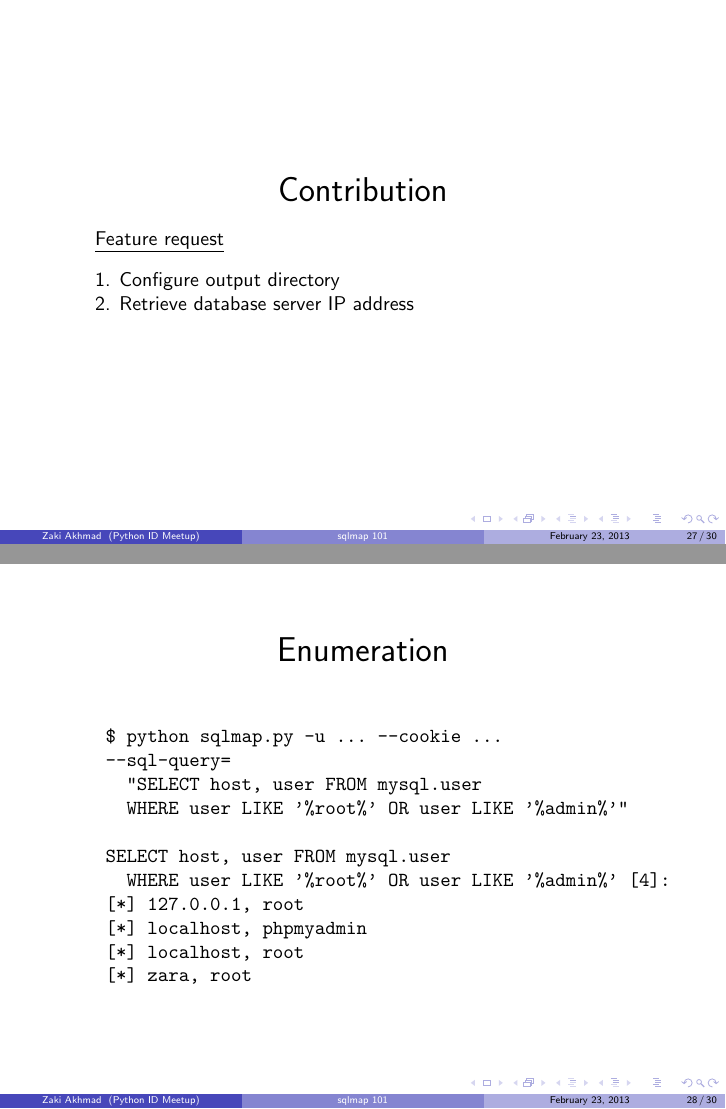
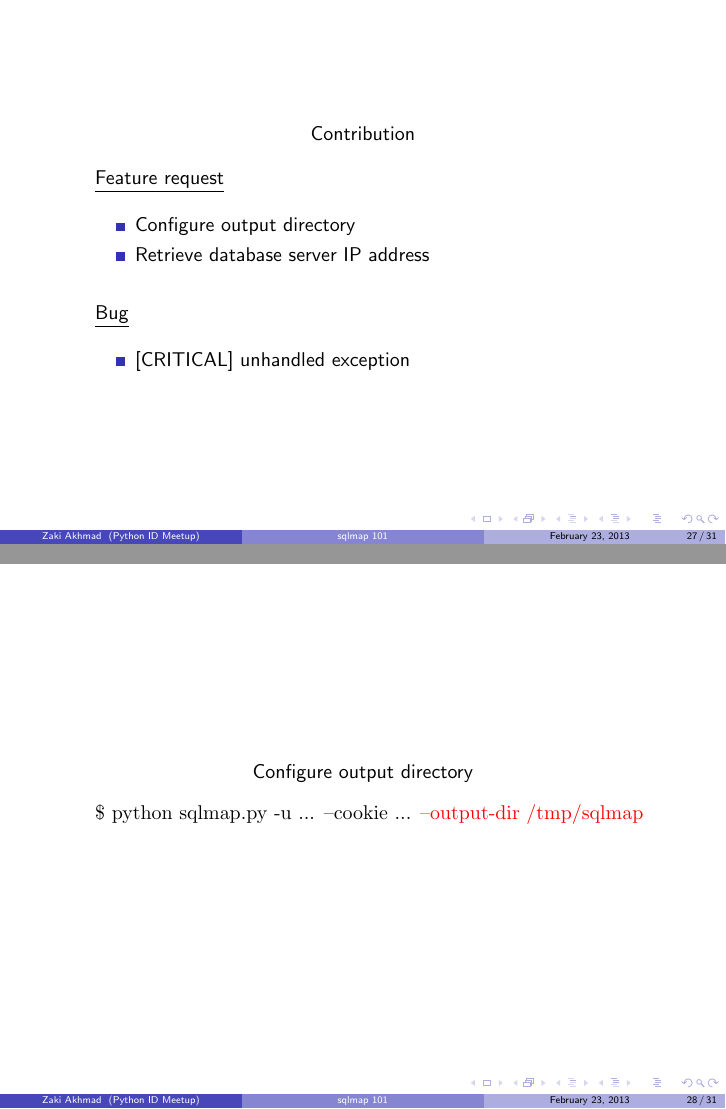
Before and after one commit to za/sqlmap101, LaTeX slides (sqlmap101.tex): pages 27 and 28 of 30 before the commit and pages 27 and 28 of 31 after it, joined at a grey line. Compiled offline with pdfLaTeX.

Commit message:
D-1 version

```diff
--- a/sqlmap101.tex
+++ b/sqlmap101.tex
@@ -295,3 +237,4 @@
 	\begin{columns}
 	\column{.1\textwidth}
 	\column{.9\textwidth}
+	\textrm{\$ python sqlmap.py -u ... --cookie ... \color{red}{--tables}}\\
@@ -317,3 +256,4 @@
 	\begin{columns}
 	\column{.1\textwidth}
 	\column{.9\textwidth}
+	\textrm{\$ python sqlmap.py -u ... --cookie ... \color{red}{--dump DVWA}}
@@ -327,26 +266,40 @@
 	\includegraphics[width=10cm]{sqlmap-dvwa.png}
 	\end{center}
-	%\small
-	%\begin{verbatim}
-	%\end{verbatim}
 \end{frame}
 
 \begin{frame}
 	\begin{center}
-		\LARGE \href{https://github.com/sqlmapproject/sqlmap/commit/b483710927fdc878e276fea26fccff0b986ebd40}{Contribution}\vskip.5cm
+		Contribution\vskip.5cm
 	\end{center}
 	\begin{columns}
 	\column{.1\textwidth}
 	\column{.9\textwidth}
 	\underline{Feature request}\vskip.3cm
-	1. Configure output directory \\
-	2. Retrieve database server IP address \\
+	\begin{itemize}
+	\item Configure output directory \\
+	\item Retrieve database server IP address \vskip.6cm
+	\end{itemize}
+	\underline{Bug}\vskip.3cm
+	\begin{itemize}
+	\item \href{https://github.com/sqlmapproject/sqlmap/issues/409}{[CRITICAL] unhandled exception}
+	\end{itemize}
+	\end{columns}
+\end{frame}
+
+\begin{frame}
+	\begin{center}
+	Configure output directory\vskip.3cm
+	\end{center}
+	\begin{columns}
+	\column{.1\textwidth}
+	\column{.9\textwidth}
+	\textrm{\$ python sqlmap.py -u ... --cookie ... \color{red}{--output-dir /tmp/sqlmap}}\vskip.3cm
 	\end{columns}
 \end{frame}
 
 \begin{frame}[fragile]
 	\begin{center}
-	\LARGE Enumeration
+	Retrieve database server IP address
 	\end{center}
 	\begin{columns}
 	\column{.1\textwidth}
```
Also changed, not shown: sqlmap101.tex (95 more changed lines), 1 other file.
